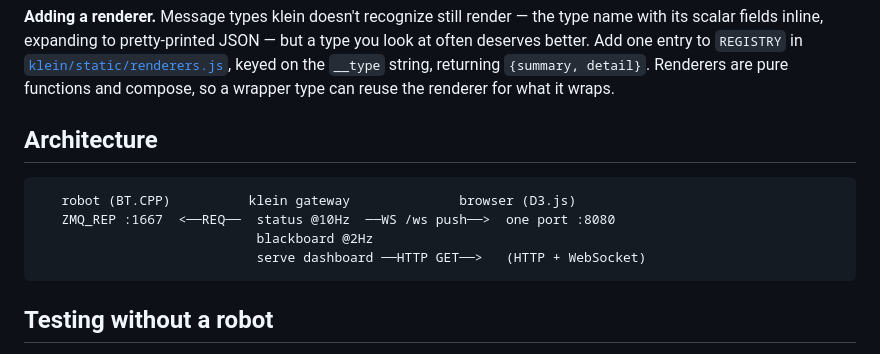
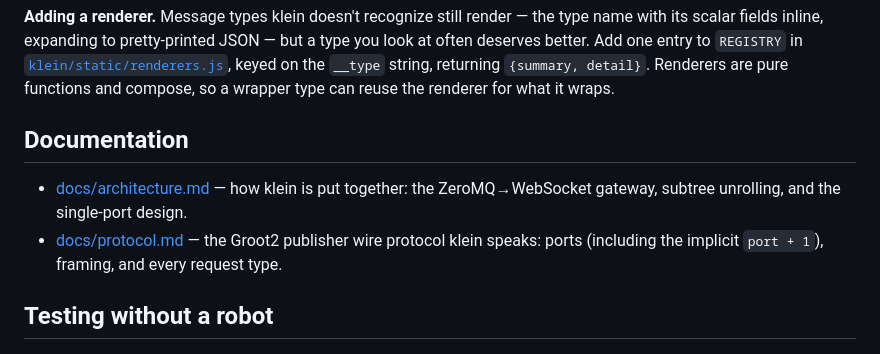
Before and after one commit to johanubbink/klein-bt, a Markdown page: README.md, the part around the change. Drawn GitHub-style.

Commit message:
add docs and update readme

````diff
--- a/README.md
+++ b/README.md
@@ -98,14 +98,13 @@ type you look at often deserves better. Add one entry to `REGISTRY` in
 string, returning `{summary, detail}`. Renderers are pure functions and compose,
 so a wrapper type can reuse the renderer for what it wraps.
 
-## Architecture
+## Documentation
 
-```
-   robot (BT.CPP)          klein gateway              browser (D3.js)
-   ZMQ_REP :1667  <──REQ──  status @10Hz  ──WS /ws push──>  one port :8080
-                            blackboard @2Hz
-                            serve dashboard ──HTTP GET──>   (HTTP + WebSocket)
-```
+- [docs/architecture.md](docs/architecture.md) — how klein is put together:
+  the ZeroMQ→WebSocket gateway, subtree unrolling, and the single-port design.
+- [docs/protocol.md](docs/protocol.md) — the Groot2 publisher wire protocol
+  klein speaks: ports (including the implicit `port + 1`), framing, and every
+  request type.
 
 ## Testing without a robot
 
````
Also changed, not shown: docs/architecture.md (added, +96 -0 lines), docs/protocol.md (added, +129 -0 lines).
